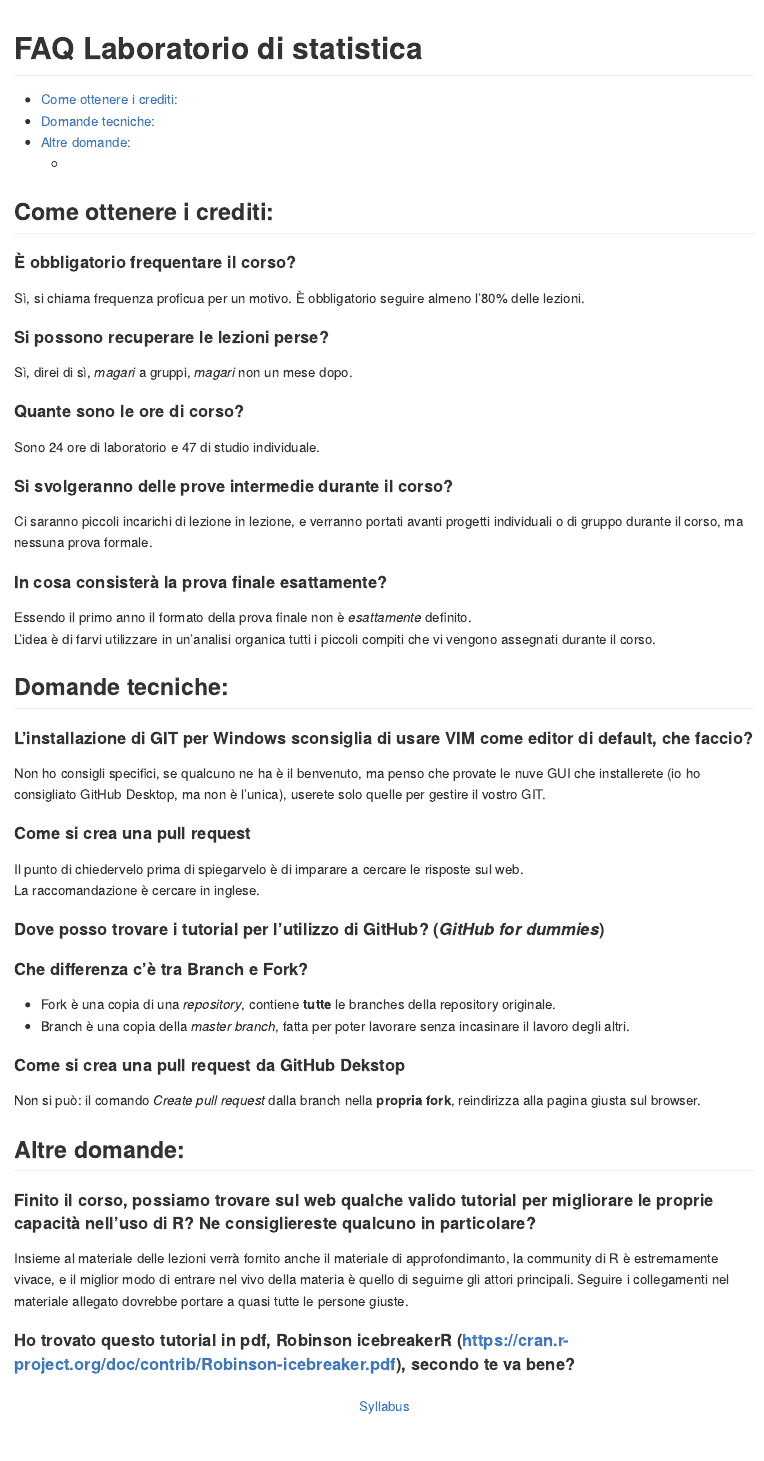
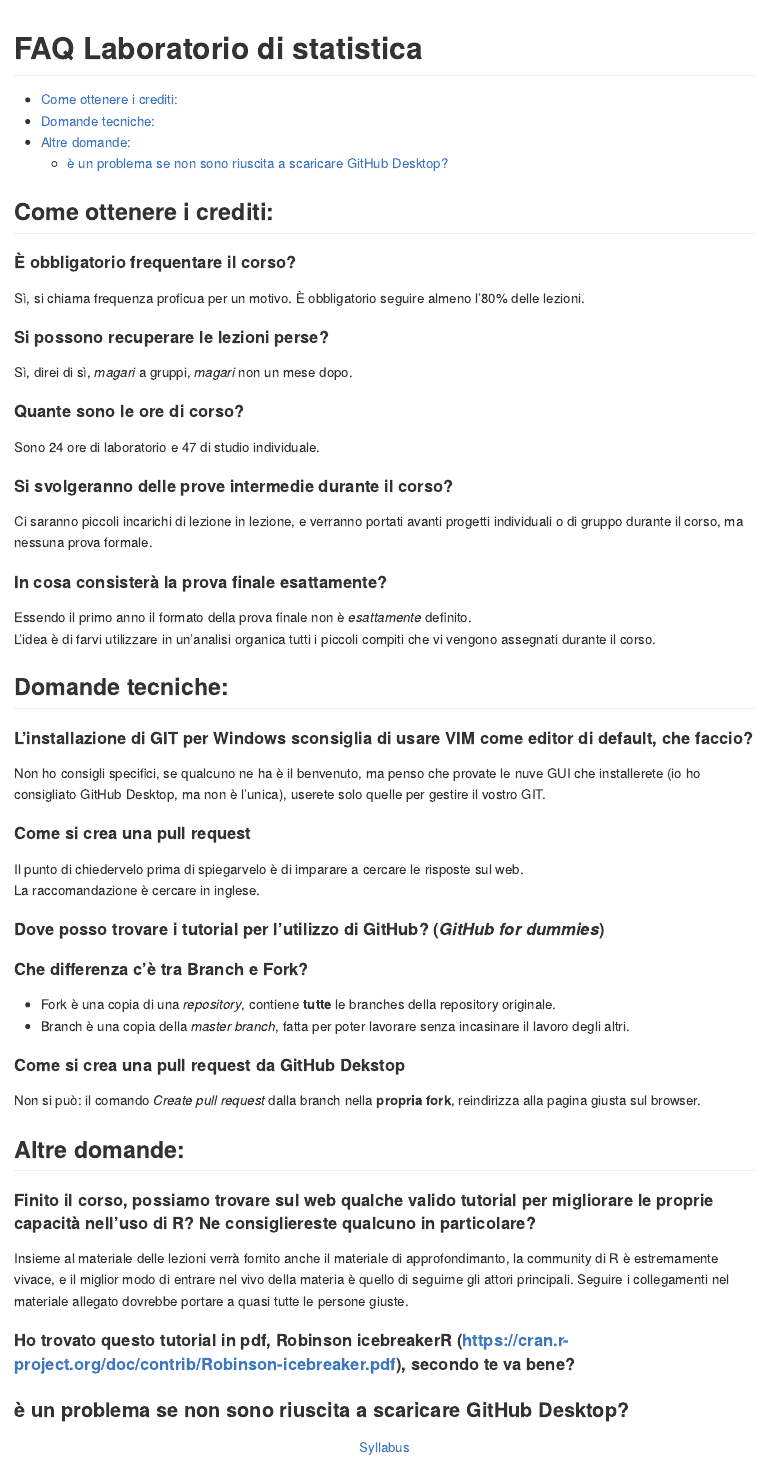
Before and after one commit to lazzerinigiada/CorsoStatisticaR, an R Markdown document (FAQ/README.Rmd): the page in a window 1100 px wide, from its top. Rendered offline with R 4.5, knitr and Pandoc, with nearby package versions.

Commit message:
Update README.Rmd

```diff
--- a/FAQ/README.Rmd
+++ b/FAQ/README.Rmd
@@ -65,7 +65,7 @@ Non si può: il comando _Create pull request_ dalla branch nella **propria fork*
 Insieme al materiale delle lezioni verrà fornito anche il materiale di approfondimanto, la community di R è estremamente vivace, e il miglior modo di entrare nel vivo della materia è quello di seguirne gli attori principali. Seguire i collegamenti nel materiale allegato dovrebbe portare a quasi tutte le persone giuste.
 
 #### Ho trovato questo tutorial in pdf, Robinson icebreakerR (https://cran.r-project.org/doc/contrib/Robinson-icebreaker.pdf), secondo te va bene?
-###
+### è un problema se non sono riuscita a scaricare GitHub Desktop?
 
 <div align="center">
 [Syllabus](../README.md)
```
